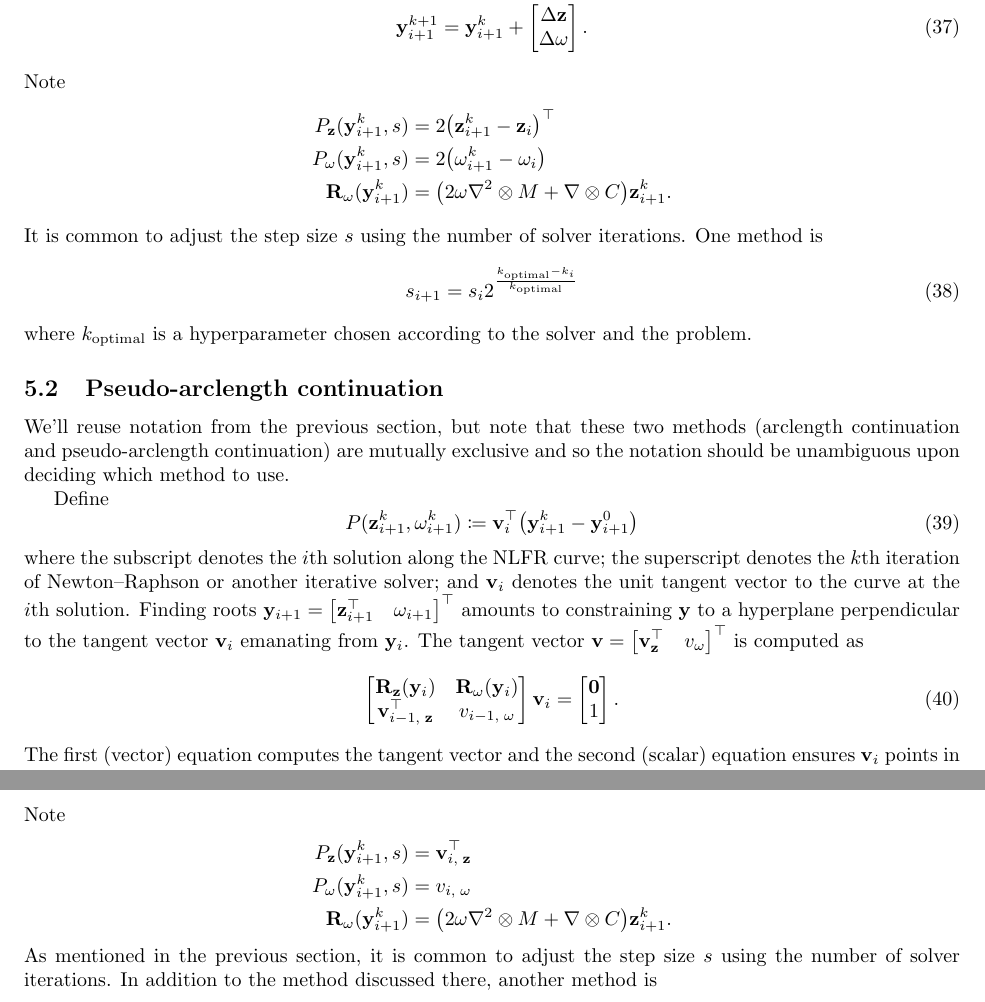
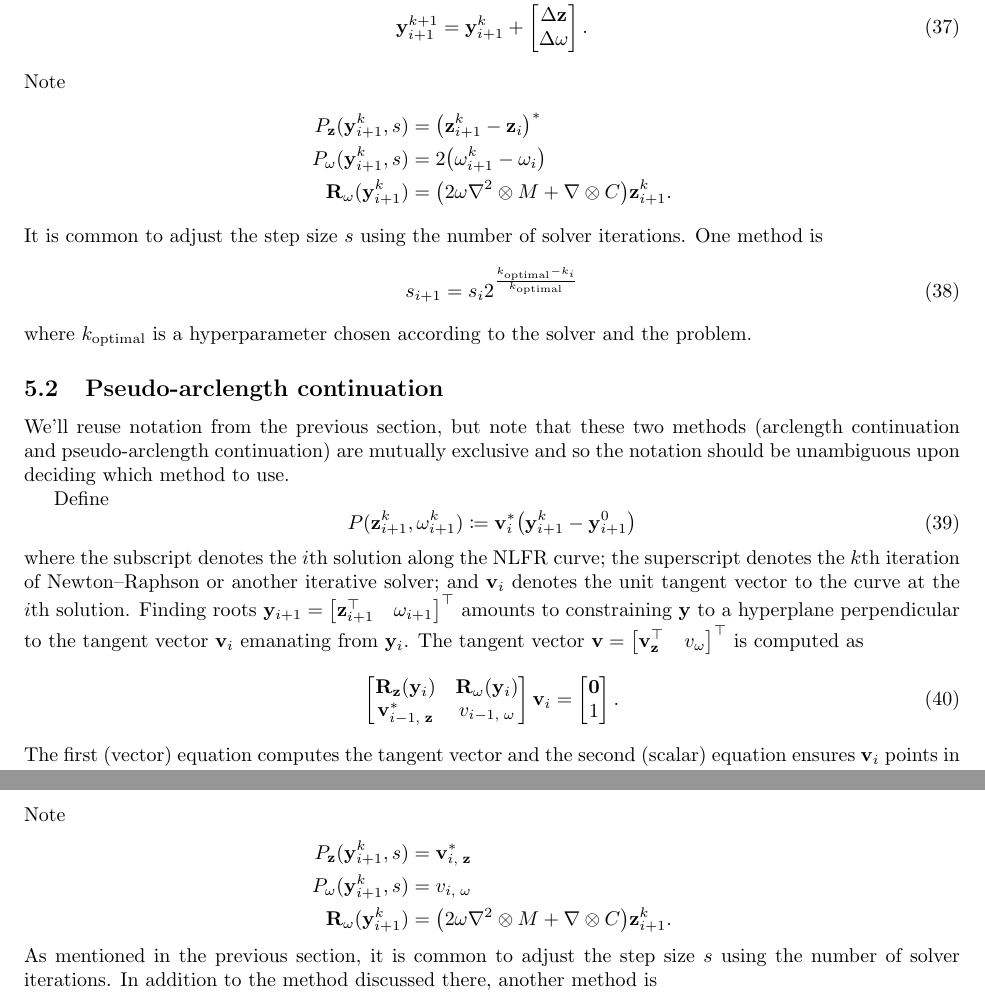
Before and after one commit to schilln/harmonic_balance_python, a LaTeX document (theory/theory.tex): two parts of pages 8 and 9 of 13, joined at a grey line, cut so that both start at the same text. Compiled offline with pdfLaTeX.

Commit message:
made corrections (?) for complex vectors

```diff
--- a/theory/theory.tex
+++ b/theory/theory.tex
@@ -634,7 +634,7 @@ and then finding roots using, for example, Newton--Raphson:
 \end{gather}
 Note
 \begin{align*}
-  P_\z(\y_{i+1}^k, s) &= 2 \paren*{\z_{i+1}^k - \z_i}\trp \\
+  P_\z(\y_{i+1}^k, s) &= \paren*{\z_{i+1}^k - \z_i}^* \\
   P_\omega(\y_{i+1}^k, s) &= 2 \paren*{\omega_{i+1}^k - \omega_i} \\
   \Rb_\omega(\y_{i+1}^k)
   &= \paren*{
@@ -656,7 +656,7 @@ We'll reuse notation from the previous section, but note that these two methods
 
 Define
 \begin{equation}
-  P(\z_{i+1}^k, \omega_{i+1}^k) \coloneq \vb_i\trp \paren*{\y_{i+1}^k - \y_{i+1}^0}
+  P(\z_{i+1}^k, \omega_{i+1}^k) \coloneq \vb_i^* \paren*{\y_{i+1}^k - \y_{i+1}^0}
 \end{equation}
 where the subscript denotes the $i$th solution along the NLFR curve;
 the superscript denotes the $k$th iteration of Newton--Raphson or another iterative solver;
@@ -715,7 +715,7 @@ and then finding roots using, for example, Newton--Raphson:
 \end{gather}
 Note
 \begin{align*}
-  P_\z(\y_{i+1}^k, s) &= \vb_{i,\; \z}\trp \\
+  P_\z(\y_{i+1}^k, s) &= \vb_{i,\; \z}^* \\
   P_\omega(\y_{i+1}^k, s) &= v_{i,\; \omega} \\
   \Rb_\omega(\y_{i+1}^k)
   &= \paren*{
```
Also changed, not shown: theory/theory.tex (2 more changed lines).
